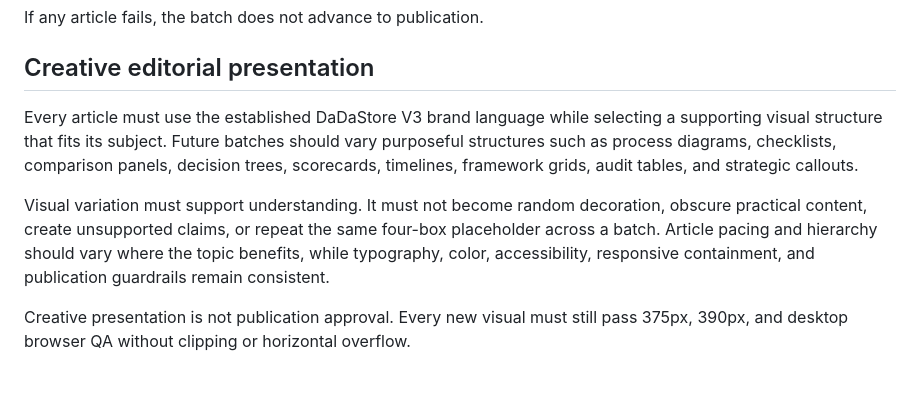
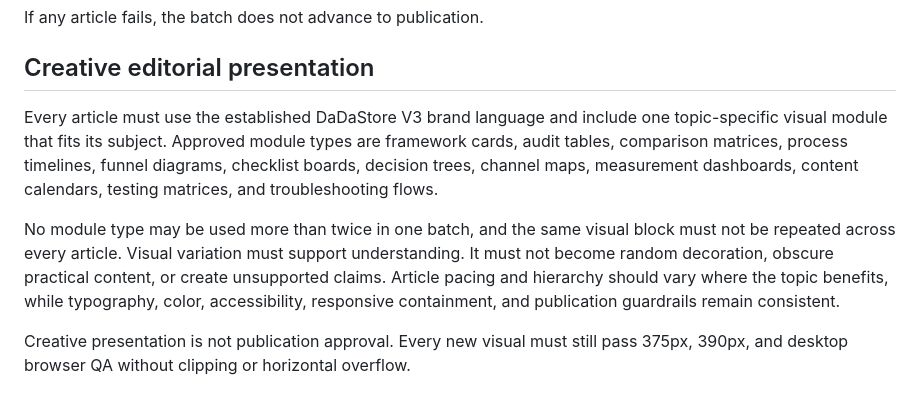
Before and after one commit to saadmasoodalam/dadastore-v2, a Markdown page: blog/README.md, the part around the change. Rendered like a GitHub page.

```diff
--- a/blog/README.md
+++ b/blog/README.md
@@ -179,9 +179,9 @@ If any article fails, the batch does not advance to publication.
 
 ## Creative editorial presentation
 
-Every article must use the established DaDaStore V3 brand language while selecting a supporting visual structure that fits its subject. Future batches should vary purposeful structures such as process diagrams, checklists, comparison panels, decision trees, scorecards, timelines, framework grids, audit tables, and strategic callouts.
+Every article must use the established DaDaStore V3 brand language and include one topic-specific visual module that fits its subject. Approved module types are framework cards, audit tables, comparison matrices, process timelines, funnel diagrams, checklist boards, decision trees, channel maps, measurement dashboards, content calendars, testing matrices, and troubleshooting flows.
 
-Visual variation must support understanding. It must not become random decoration, obscure practical content, create unsupported claims, or repeat the same four-box placeholder across a batch. Article pacing and hierarchy should vary where the topic benefits, while typography, color, accessibility, responsive containment, and publication guardrails remain consistent.
+No module type may be used more than twice in one batch, and the same visual block must not be repeated across every article. Visual variation must support understanding. It must not become random decoration, obscure practical content, or create unsupported claims. Article pacing and hierarchy should vary where the topic benefits, while typography, color, accessibility, responsive containment, and publication guardrails remain consistent.
 
 Creative presentation is not publication approval. Every new visual must still pass 375px, 390px, and desktop browser QA without clipping or horizontal overflow.
 
```
Also changed, not shown: docs/UNIT_5D_FIX_MOBILE_ARTICLE_LAYOUT_AND_CREATIVE_EDITORIAL_PRESENTATION.md (added, +77 -0 lines).
